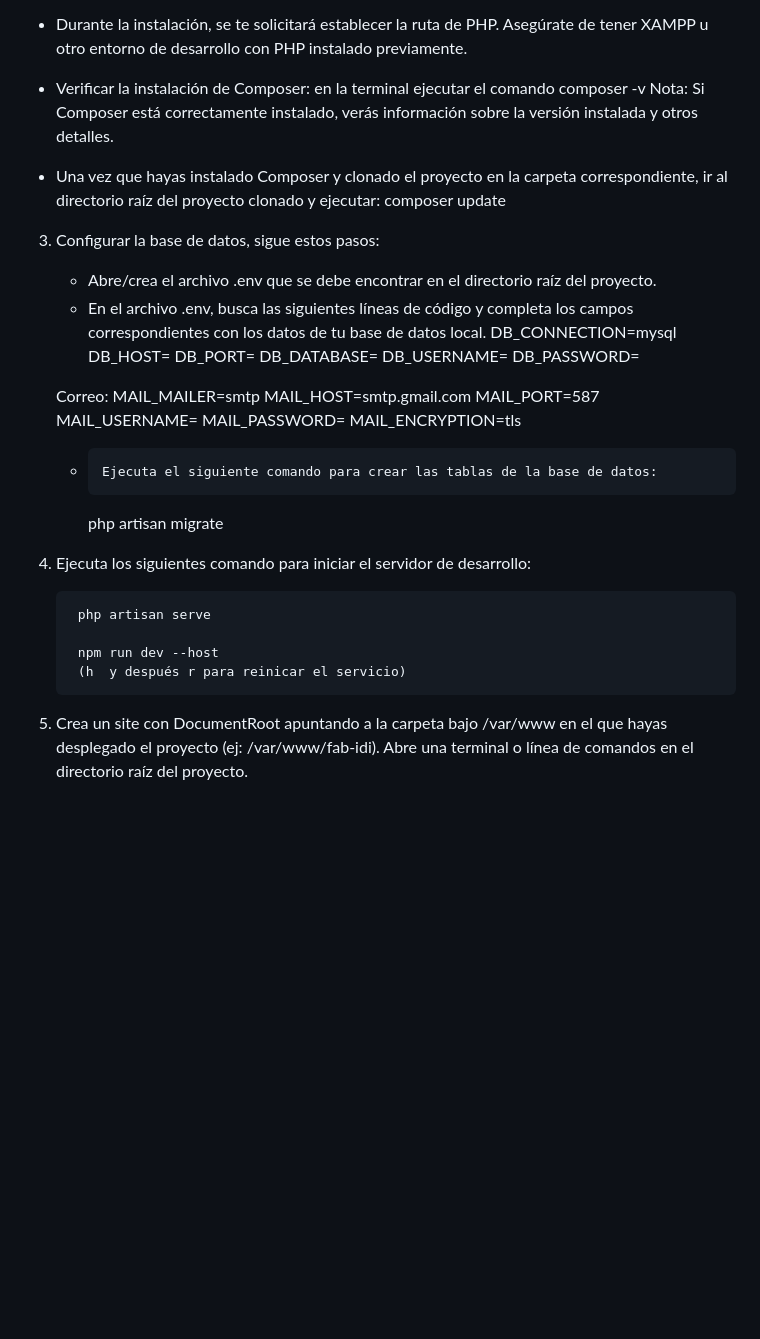
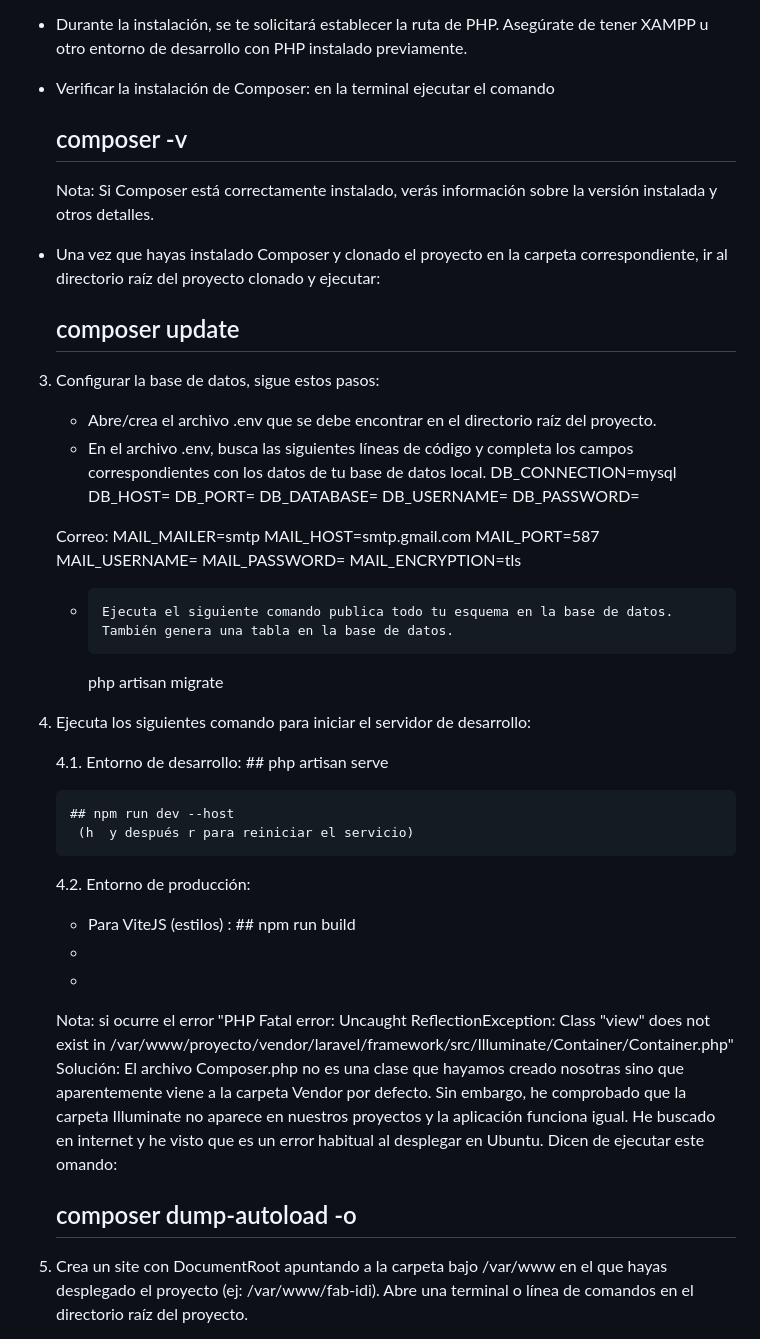
Before and after one commit to iesgrancapitan-proyectos/202223daw-junio-FAB_IDI-Ordono-Cervilla, a Markdown page: README.md, the part around one of its changes. Rendered like a GitHub page; blank space fills up the shorter version.

```diff
--- a/README.md
+++ b/README.md
@@ -23,11 +23,11 @@ artisan    composer.lock  node_modules  phpunit.xml        routes     tests    v
     - Visita la página oficial de Composer en su página oficial y descarga el archivo composer.exe correspondiente.   Ejecuta el archivo descargado para iniciar el proceso  de instalación.
   -   Durante la instalación, se te solicitará establecer la ruta de PHP. Asegúrate de tener XAMPP u otro entorno de desarrollo con PHP instalado previamente.
   -   Verificar la instalación de Composer: en la terminal ejecutar  el comando
-           composer -v
+        ##   composer -v
       Nota: Si Composer está correctamente instalado, verás información sobre la versión instalada y otros detalles.
 
    -    Una vez que hayas instalado Composer y clonado el proyecto en la carpeta correspondiente, ir al directorio raíz del proyecto clonado y ejecutar:
-           composer update
+        ##   composer update
 
 3. Configurar la base de datos, sigue estos pasos:
 
@@ -48,16 +48,26 @@ artisan    composer.lock  node_modules  phpunit.xml        routes     tests    v
     MAIL_PASSWORD=
     MAIL_ENCRYPTION=tls
 
-    -     Ejecuta el siguiente comando para crear las tablas de la base de datos:
+    -     Ejecuta el siguiente comando publica todo tu esquema en la base de datos. También genera una tabla en la base de datos.
          php artisan migrate
 
 
 4. Ejecuta los siguientes comando para iniciar el servidor de desarrollo:
 
-        php artisan serve
+   4.1. Entorno de desarrollo:
+       ## php artisan serve
 
-        npm run dev --host
-        (h  y después r para reinicar el servicio)
+       ## npm run dev --host
+        (h  y después r para reiniciar el servicio)
+
+   4.2. Entorno de producción:
+     - Para ViteJS (estilos) :      ## npm run build
+     -
+     -
+     Nota: si ocurre el error   "PHP Fatal error: Uncaught ReflectionException: Class "view" does not exist in /var/www/proyecto/vendor/laravel/framework/src/Illuminate/Container/Container.php"
+      Solución: El archivo Composer.php no es una clase que hayamos creado nosotras sino que aparentemente viene a la carpeta Vendor por defecto. Sin embargo, he comprobado       que la carpeta Illuminate no aparece en nuestros proyectos y la aplicación funciona igual.  He buscado en internet y he visto que es un error habitual al desplegar en        Ubuntu. Dicen de ejecutar este omando:
+
+      ## composer dump-autoload -o
 
 5. Crea un site con DocumentRoot apuntando a la carpeta bajo /var/www en el que hayas desplegado el proyecto (ej: /var/www/fab-idi).
 Abre una terminal o línea de comandos en el directorio raíz del proyecto.
```
Also changed, not shown: other parts of README.md (+1 -1 lines).
